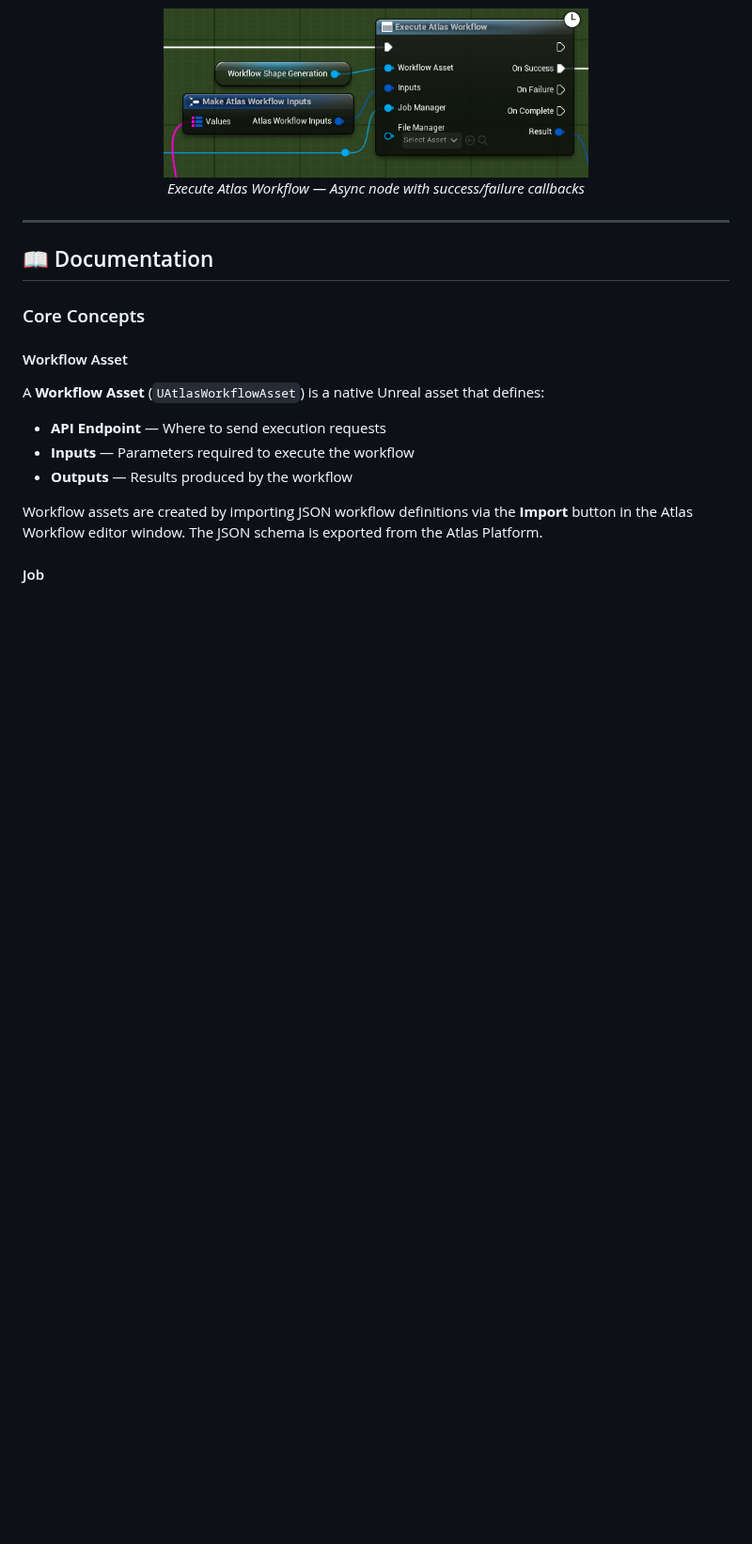
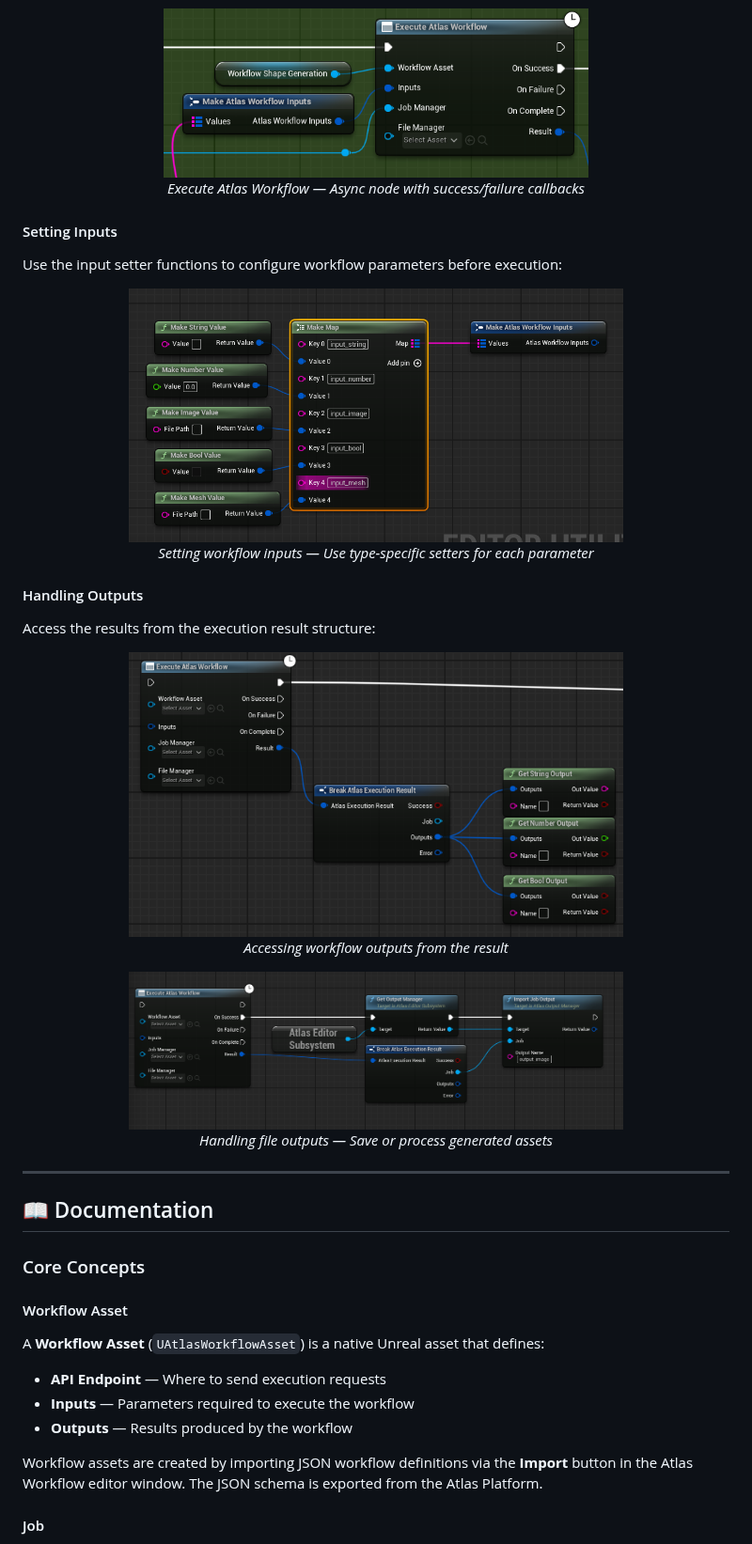
Before and after one commit to Atlas-Design/AtlasPlatform_UnrealPlugin, a Markdown page: README.md, the part around the change. Shown at 94% size. Rendered like a GitHub page; pictures changed too: Docs/Images/BP_OutputFile.png (added), Docs/Images/BP_Outputs1.png (added), Docs/Images/BP_WorkflowInputs.png (added); blank space fills up the shorter version.

Commit message:
Add Blueprint input/output images, remove stray .lua file

```diff
--- a/README.md
+++ b/README.md
@@ -247,6 +247,32 @@ For runtime workflow execution in Blueprints, use the **Execute Atlas Workflow**
   <em>Execute Atlas Workflow — Async node with success/failure callbacks</em>
 </p>
 
+#### Setting Inputs
+
+Use the input setter functions to configure workflow parameters before execution:
+
+<p align="center">
+  <img src="Docs/Images/BP_WorkflowInputs.png" alt="Setting Workflow Inputs" width="70%"/>
+  <br/>
+  <em>Setting workflow inputs — Use type-specific setters for each parameter</em>
+</p>
+
+#### Handling Outputs
+
+Access the results from the execution result structure:
+
+<p align="center">
+  <img src="Docs/Images/BP_Outputs1.png" alt="Handling Outputs" width="70%"/>
+  <br/>
+  <em>Accessing workflow outputs from the result</em>
+</p>
+
+<p align="center">
+  <img src="Docs/Images/BP_OutputFile.png" alt="File Output Handling" width="70%"/>
+  <br/>
+  <em>Handling file outputs — Save or process generated assets</em>
+</p>
+
 ---
 
 ## 📖 Documentation
```
Also changed, not shown: 1 other file.
